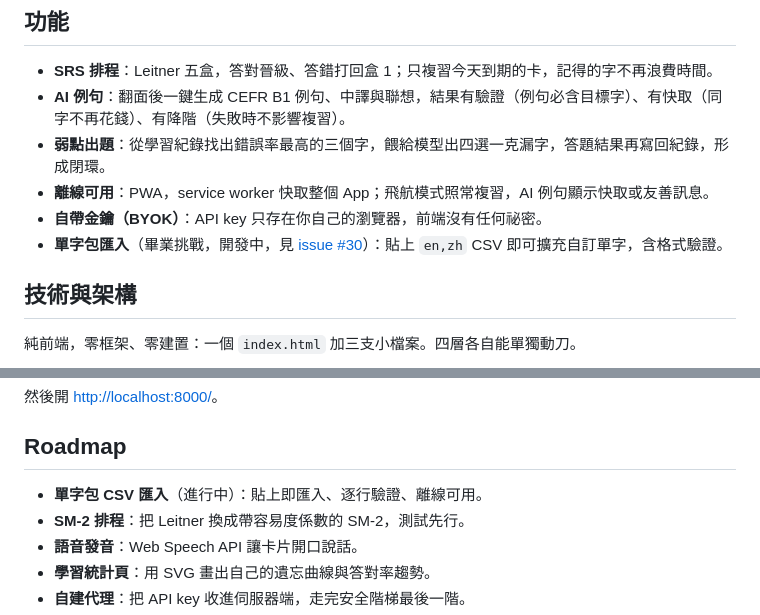
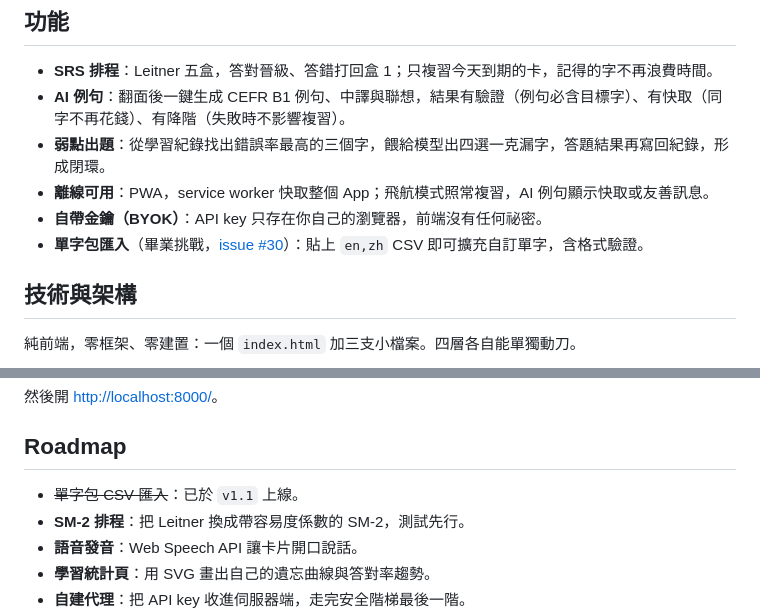
Before and after one commit to ytp26h2/ytp26h2-labs, a Markdown page: labs/lab10-graduation/README.md, 2 parts joined by grey strips. GitHub-like rendering.

```diff
--- a/labs/lab10-graduation/README.md
+++ b/labs/lab10-graduation/README.md
@@ -17,7 +17,7 @@
 - **弱點出題**：從學習紀錄找出錯誤率最高的三個字，餵給模型出四選一克漏字，答題結果再寫回紀錄，形成閉環。
 - **離線可用**：PWA，service worker 快取整個 App；飛航模式照常複習，AI 例句顯示快取或友善訊息。
 - **自帶金鑰（BYOK）**：API key 只存在你自己的瀏覽器，前端沒有任何祕密。
-- **單字包匯入**（畢業挑戰，開發中，見 [issue #30](https://github.com/ytp26h2/ytp26h2-labs/issues/30)）：貼上 `en,zh` CSV 即可擴充自訂單字，含格式驗證。
+- **單字包匯入**（畢業挑戰，[issue #30](https://github.com/ytp26h2/ytp26h2-labs/issues/30)）：貼上 `en,zh` CSV 即可擴充自訂單字，含格式驗證。
 
 ## 技術與架構
 
@@ -56,7 +56,7 @@ node test_srs.js && node check_words.js
 
 ## Roadmap
 
-- **單字包 CSV 匯入**（進行中）：貼上即匯入、逐行驗證、離線可用。
+- ~~單字包 CSV 匯入~~：已於 `v1.1` 上線。
 - **SM-2 排程**：把 Leitner 換成帶容易度係數的 SM-2，測試先行。
 - **語音發音**：Web Speech API 讓卡片開口說話。
 - **學習統計頁**：用 SVG 畫出自己的遺忘曲線與答對率趨勢。
```
Also changed, not shown: docs/LAB_GUIDE.md (+2 -2 lines), labs/lab10-graduation/CHECKLIST.md (+5 -5 lines).
